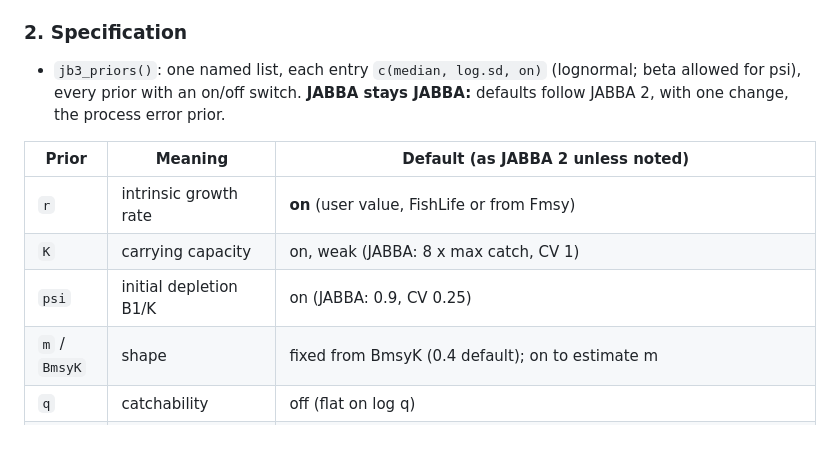
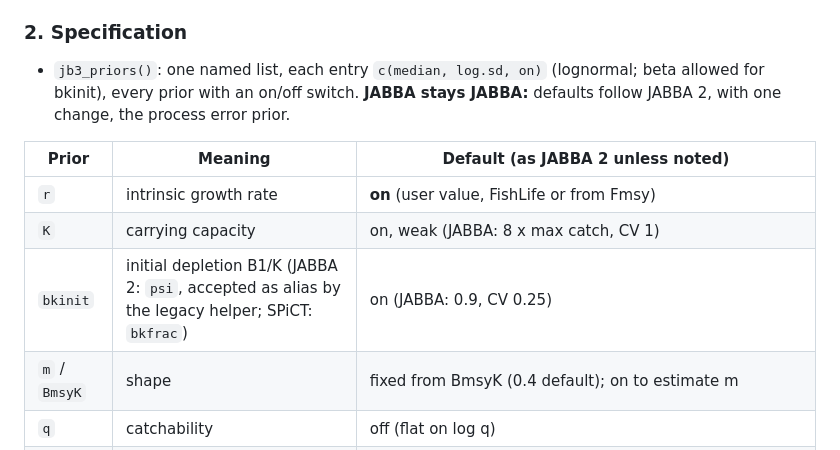
Before and after one commit to Henning-Winker/JABBA3, a Markdown page: DESIGN.md, the part around the change. GitHub-like rendering.

Commit message:
DESIGN: initial depletion prior named bkinit (psi alias for legacy inputs)
Co-Authored-By: Claude Opus 5.5 <noreply@anthropic.com>
Claude-Session: https://claude.ai/code/session_01Q8gLbWsBriY13eLu2jD2ST

```diff
--- a/DESIGN.md
+++ b/DESIGN.md
@@ -52,14 +52,14 @@ is written.
   (off by default, as in the SPiCT benchmarks).
 
 ### 2. Specification
-- `jb3_priors()`: one named list, each entry `c(median, log.sd, on)` (lognormal; beta allowed for psi), every prior with an
+- `jb3_priors()`: one named list, each entry `c(median, log.sd, on)` (lognormal; beta allowed for bkinit), every prior with an
   on/off switch. **JABBA stays JABBA:** defaults follow JABBA 2, with one change, the process error prior.
 
 | Prior | Meaning | Default (as JABBA 2 unless noted) |
 |---|---|---|
 | `r` | intrinsic growth rate | **on** (user value, FishLife or from Fmsy) |
 | `K` | carrying capacity | on, weak (JABBA: 8 x max catch, CV 1) |
-| `psi` | initial depletion B1/K | on (JABBA: 0.9, CV 0.25) |
+| `bkinit` | initial depletion B1/K (JABBA 2: `psi`, accepted as alias by the legacy helper; SPiCT: `bkfrac`) | on (JABBA: 0.9, CV 0.25) |
 | `m` / `BmsyK` | shape | fixed from BmsyK (0.4 default); on to estimate m |
 | `q` | catchability | off (flat on log q) |
 | `sdb` | process error SD | **on: LN(0.80 x sigR x r^0.45, 0.3)**, r = median of the r prior, sigR = 0.5 unless given (FishLife relation for sd at Bmsy). Replaces igamma(0.001, 0.001), whose right-skewed posterior collapses the mode towards zero. |
```
